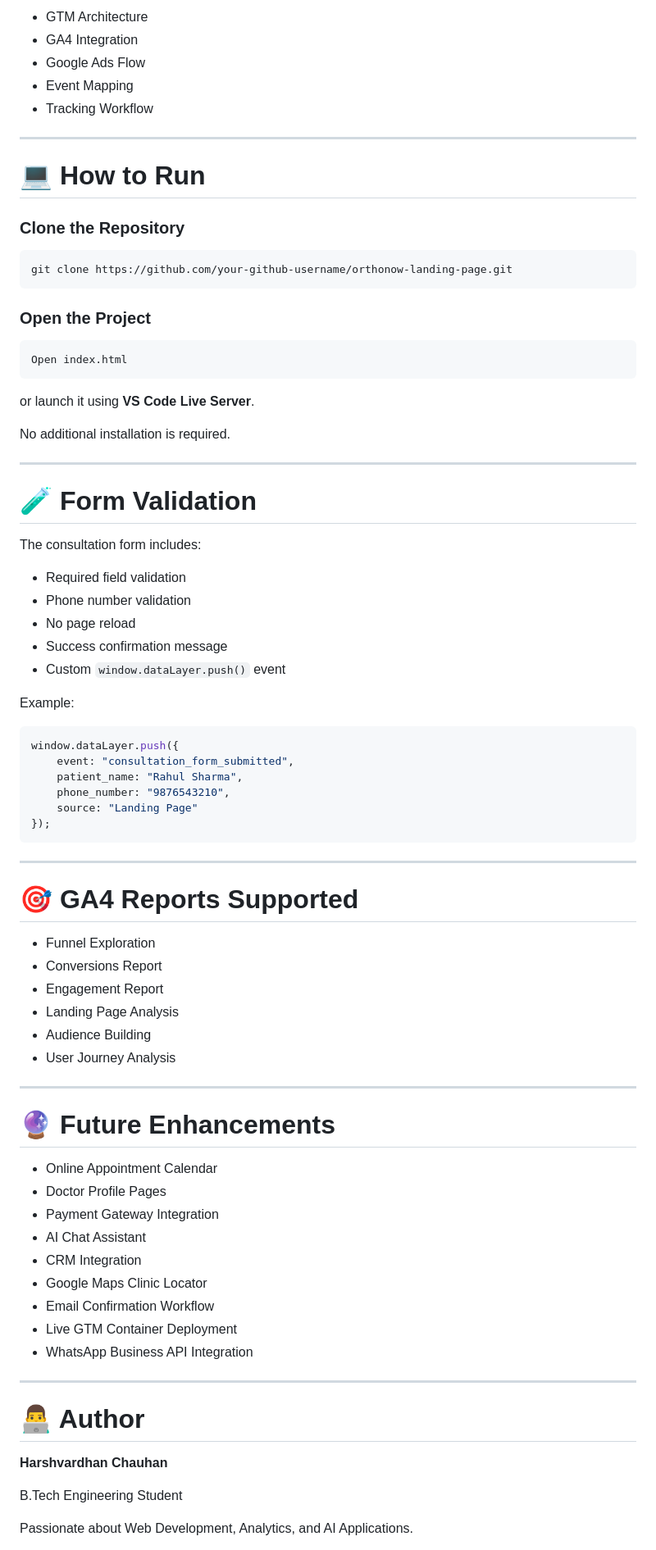
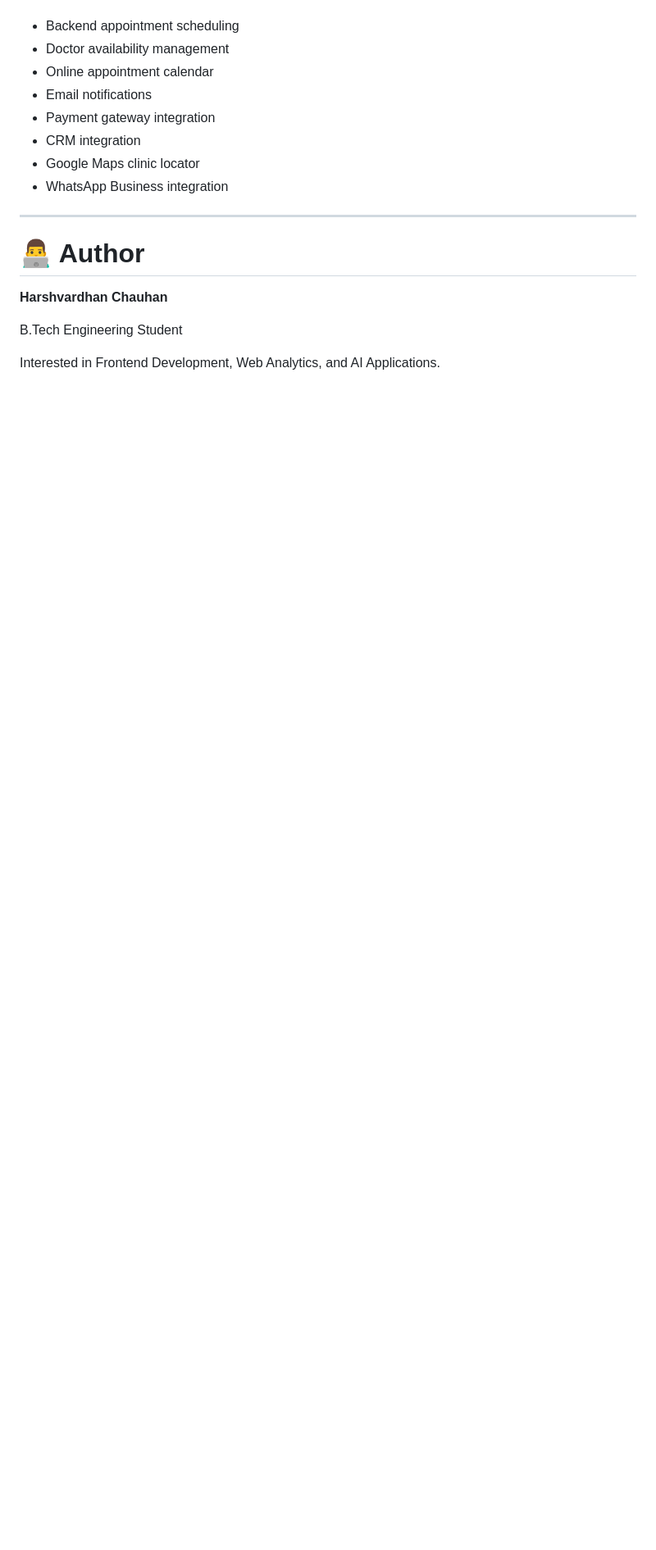
Before and after one commit to Chauhanvaibhav455/orthonow-developer-assignment, a Markdown page: README.md, the part around one of its changes. Shown at 82% size. GitHub-like rendering; blank space fills up the shorter version.

````diff
--- a/README.md
+++ b/README.md
@@ -224,76 +241,11 @@ This allows marketers to identify where users abandon the booking process and op
-- GTM Architecture
-- GA4 Integration
-- Google Ads Flow
-- Event Mapping
-- Tracking Workflow
-
----
-
-# 💻 How to Run
-
-### Clone the Repository
-
-```bash
-git clone https://github.com/your-github-username/orthonow-landing-page.git
-```
-
-### Open the Project
-
-```text
-Open index.html
-```
-
-or launch it using **VS Code Live Server**.
-
-No additional installation is required.
-
----
-
-# 🧪 Form Validation
-
-The consultation form includes:
-
-- Required field validation
-- Phone number validation
-- No page reload
-- Success confirmation message
-- Custom `window.dataLayer.push()` event
-
-Example:
-
-```javascript
-window.dataLayer.push({
-    event: "consultation_form_submitted",
-    patient_name: "Rahul Sharma",
-    phone_number: "9876543210",
-    source: "Landing Page"
-});
-```
-
----
-
-# 🎯 GA4 Reports Supported
-
-- Funnel Exploration
-- Conversions Report
-- Engagement Report
-- Landing Page Analysis
-- Audience Building
-- User Journey Analysis
-
----
-
-# 🔮 Future Enhancements
-
-- Online Appointment Calendar
-- Doctor Profile Pages
-- Payment Gateway Integration
-- AI Chat Assistant
-- CRM Integration
-- Google Maps Clinic Locator
-- Email Confirmation Workflow
-- Live GTM Container Deployment
-- WhatsApp Business API Integration
+- Backend appointment scheduling
+- Doctor availability management
+- Online appointment calendar
+- Email notifications
+- Payment gateway integration
+- CRM integration
+- Google Maps clinic locator
+- WhatsApp Business integration
 
 ---
 
@@ -303,5 +255,5 @@ window.dataLayer.push({
 
 B.Tech Engineering Student
 
-Passionate about Web Development, Analytics, and AI Applications.
+Interested in Frontend Development, Web Analytics, and AI Applications.
 
````
Also changed, not shown: other parts of README.md (+205 -179 lines).
